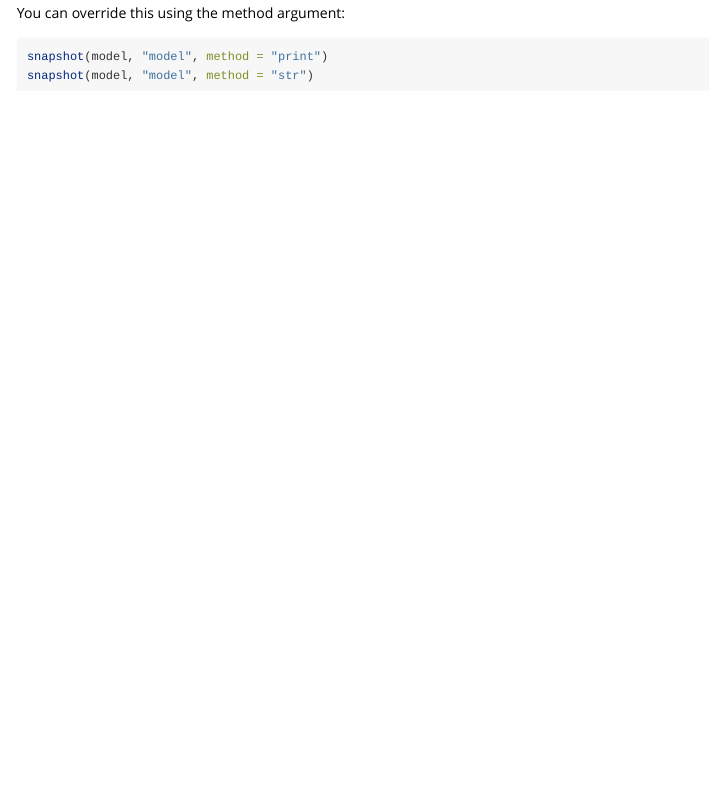
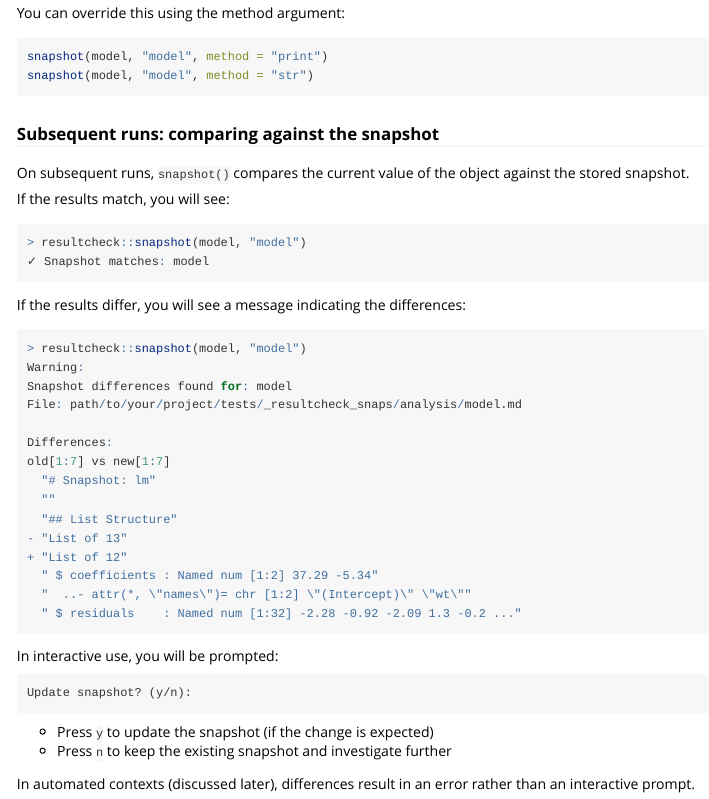
Before and after one commit to kv9898/resultcheck, an R Markdown document (vignettes/resultcheck.Rmd): the page in a window 1100 px wide, from 1890 px down. Rendered offline with R 4.5, knitr and Pandoc, with nearby package versions; long lines of code are wrapped.

Commit message:
Explain subsequent runs

````diff
--- a/vignettes/resultcheck.Rmd
+++ b/vignettes/resultcheck.Rmd
@@ -112,3 +112,44 @@ You can override this using the method argument:
 snapshot(model, "model", method = "print")
 snapshot(model, "model", method = "str")
 ```
+
+### Subsequent runs: comparing against the snapshot
+
+On subsequent runs, `snapshot()` compares the current value of the object against the stored snapshot.
+
+If the results match, you will see:
+
+```r
+> resultcheck::snapshot(model, "model")
+✓ Snapshot matches: model
+```
+
+If the results differ, you will see a message indicating the differences:
+
+```r
+> resultcheck::snapshot(model, "model")
+Warning:
+Snapshot differences found for: model
+File: path/to/your/project/tests/_resultcheck_snaps/analysis/model.md
+
+Differences:
+old[1:7] vs new[1:7]
+  "# Snapshot: lm"
+  ""
+  "## List Structure"
+- "List of 13"
++ "List of 12"
+  " $ coefficients : Named num [1:2] 37.29 -5.34"
+  "  ..- attr(*, \"names\")= chr [1:2] \"(Intercept)\" \"wt\""
+  " $ residuals    : Named num [1:32] -2.28 -0.92 -2.09 1.3 -0.2 ..."
+```
+In interactive use, you will be prompted:
+
+```
+Update snapshot? (y/n):
+```
+
+- Press `y` to update the snapshot (if the change is expected)
+- Press `n` to keep the existing snapshot and investigate further
+
+In automated contexts (discussed later), differences result in an error rather than an interactive prompt.
````
